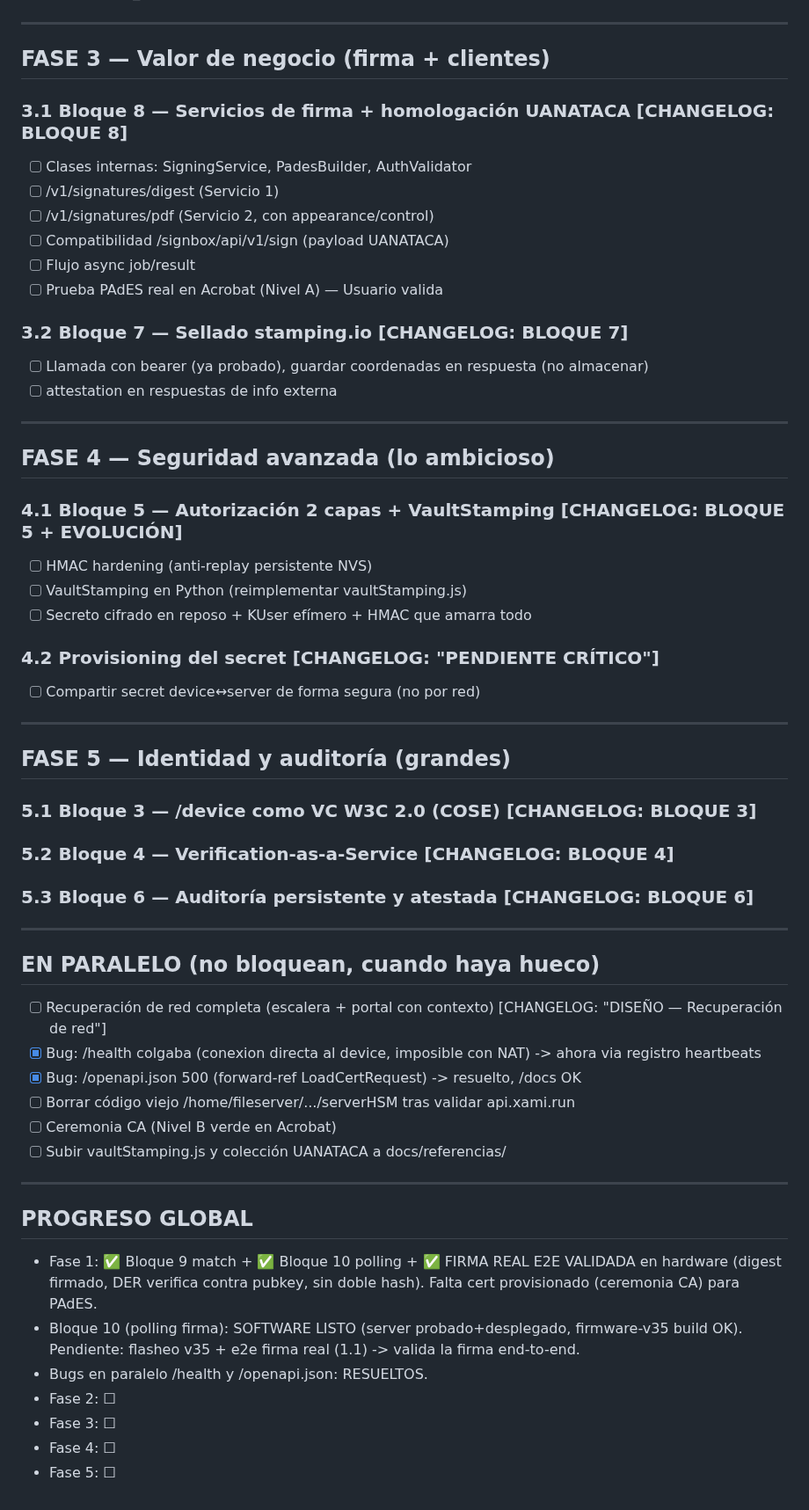
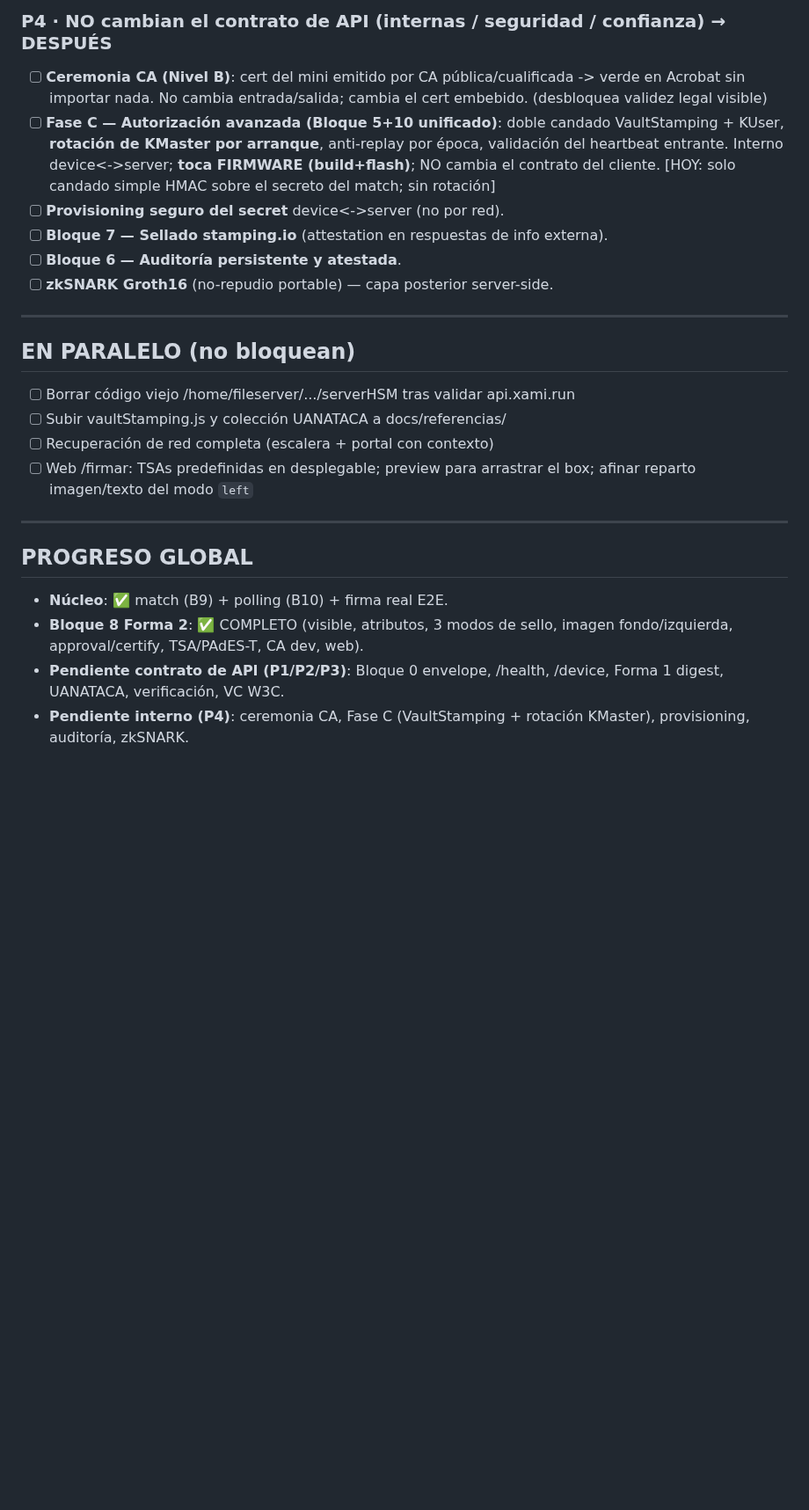
Before and after one commit to josezaratesousa-cmd/miniHSM, a Markdown page: docs/PLAN_DE_TRABAJO.md, the part around one of its changes. Shown at 88% size. Rendered like a GitHub page; blank space fills up the shorter version.

```diff
--- a/docs/PLAN_DE_TRABAJO.md
+++ b/docs/PLAN_DE_TRABAJO.md
@@ -38,56 +55,23 @@
+### P4 · NO cambian el contrato de API (internas / seguridad / confianza) → DESPUÉS
+- [ ] **Ceremonia CA (Nivel B)**: cert del mini emitido por CA pública/cualificada -> verde en Acrobat sin importar nada. No cambia entrada/salida; cambia el cert embebido. (desbloquea validez legal visible)
+- [ ] **Fase C — Autorización avanzada (Bloque 5+10 unificado)**: doble candado VaultStamping + KUser, **rotación de KMaster por arranque**, anti-replay por época, validación del heartbeat entrante. Interno device<->server; **toca FIRMWARE (build+flash)**; NO cambia el contrato del cliente. [HOY: solo candado simple HMAC sobre el secreto del match; sin rotación]
+- [ ] **Provisioning seguro del secret** device<->server (no por red).
+- [ ] **Bloque 7 — Sellado stamping.io** (attestation en respuestas de info externa).
+- [ ] **Bloque 6 — Auditoría persistente y atestada**.
+- [ ] **zkSNARK Groth16** (no-repudio portable) — capa posterior server-side.
 
 ---
 
-## FASE 3 — Valor de negocio (firma + clientes)
-
-### 3.1 Bloque 8 — Servicios de firma + homologación UANATACA  [CHANGELOG: BLOQUE 8]
-- [ ] Clases internas: SigningService, PadesBuilder, AuthValidator
-- [ ] /v1/signatures/digest (Servicio 1)
-- [ ] /v1/signatures/pdf (Servicio 2, con appearance/control)
-- [ ] Compatibilidad /signbox/api/v1/sign (payload UANATACA)
-- [ ] Flujo async job/result
-- [ ] Prueba PAdES real en Acrobat (Nivel A) — Usuario valida
-### 3.2 Bloque 7 — Sellado stamping.io  [CHANGELOG: BLOQUE 7]
-- [ ] Llamada con bearer (ya probado), guardar coordenadas en respuesta (no almacenar)
-- [ ] attestation en respuestas de info externa
-
----
-
-## FASE 4 — Seguridad avanzada (lo ambicioso)
-
-### 4.1 Bloque 5 — Autorización 2 capas + VaultStamping  [CHANGELOG: BLOQUE 5 + EVOLUCIÓN]
-- [ ] HMAC hardening (anti-replay persistente NVS)
-- [ ] VaultStamping en Python (reimplementar vaultStamping.js)
-- [ ] Secreto cifrado en reposo + KUser efímero + HMAC que amarra todo
-### 4.2 Provisioning del secret  [CHANGELOG: "PENDIENTE CRÍTICO"]
-- [ ] Compartir secret device↔server de forma segura (no por red)
-
----
-
-## FASE 5 — Identidad y auditoría (grandes)
-
-### 5.1 Bloque 3 — /device como VC W3C 2.0 (COSE)  [CHANGELOG: BLOQUE 3]
-### 5.2 Bloque 4 — Verification-as-a-Service  [CHANGELOG: BLOQUE 4]
-### 5.3 Bloque 6 — Auditoría persistente y atestada  [CHANGELOG: BLOQUE 6]
-
----
-
-## EN PARALELO (no bloquean, cuando haya hueco)
-- [ ] Recuperación de red completa (escalera + portal con contexto) [CHANGELOG: "DISEÑO — Recuperación de red"]
-- [x] Bug: /health colgaba (conexion directa al device, imposible con NAT) -> ahora via registro heartbeats
-- [x] Bug: /openapi.json 500 (forward-ref LoadCertRequest) -> resuelto, /docs OK
+## EN PARALELO (no bloquean)
 - [ ] Borrar código viejo /home/fileserver/.../serverHSM tras validar api.xami.run
-- [ ] Ceremonia CA (Nivel B verde en Acrobat)
 - [ ] Subir vaultStamping.js y colección UANATACA a docs/referencias/
+- [ ] Recuperación de red completa (escalera + portal con contexto)
+- [ ] Web /firmar: TSAs predefinidas en desplegable; preview para arrastrar el box; afinar reparto imagen/texto del modo `left`
 
 ---
 
 ## PROGRESO GLOBAL
-- Fase 1: ✅ Bloque 9 match + ✅ Bloque 10 polling + ✅ FIRMA REAL E2E VALIDADA en hardware (digest firmado, DER verifica contra pubkey, sin doble hash). Falta cert provisionado (ceremonia CA) para PAdES.
-- Bloque 10 (polling firma): SOFTWARE LISTO (server probado+desplegado, firmware-v35 build OK).
-  Pendiente: flasheo v35 + e2e firma real (1.1) -> valida la firma end-to-end.
-- Bugs en paralelo /health y /openapi.json: RESUELTOS.
-- Fase 2: ☐
-- Fase 3: ☐
-- Fase 4: ☐
-- Fase 5: ☐
+- **Núcleo**: ✅ match (B9) + polling (B10) + firma real E2E.
+- **Bloque 8 Forma 2**: ✅ COMPLETO (visible, atributos, 3 modos de sello, imagen fondo/izquierda, approval/certify, TSA/PAdES-T, CA dev, web).
+- **Pendiente contrato de API (P1/P2/P3)**: Bloque 0 envelope, /health, /device, Forma 1 digest, UANATACA, verificación, VC W3C.
+- **Pendiente interno (P4)**: ceremonia CA, Fase C (VaultStamping + rotación KMaster), provisioning, auditoría, zkSNARK.
```
Also changed, not shown: other parts of docs/PLAN_DE_TRABAJO.md (+37 -20 lines).
